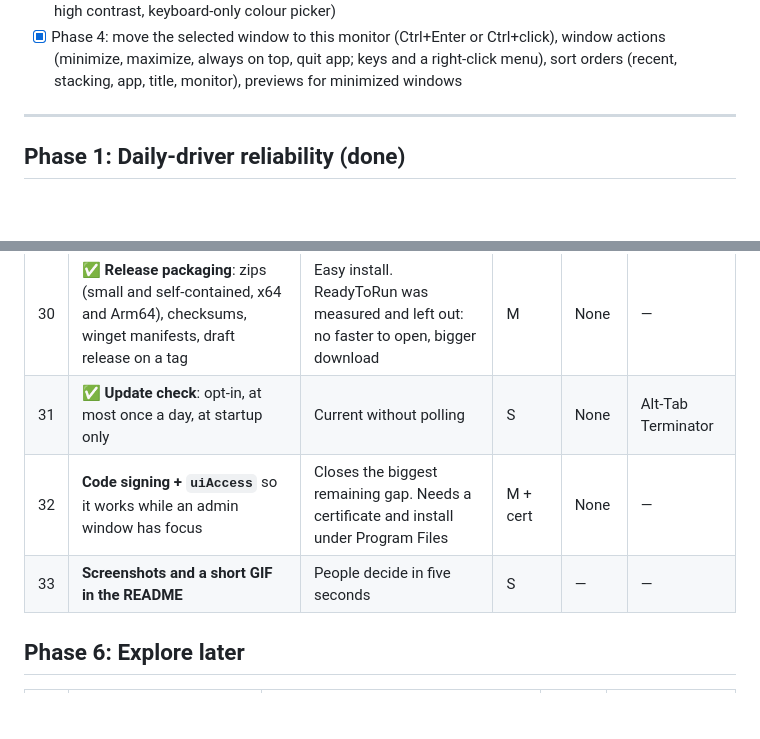
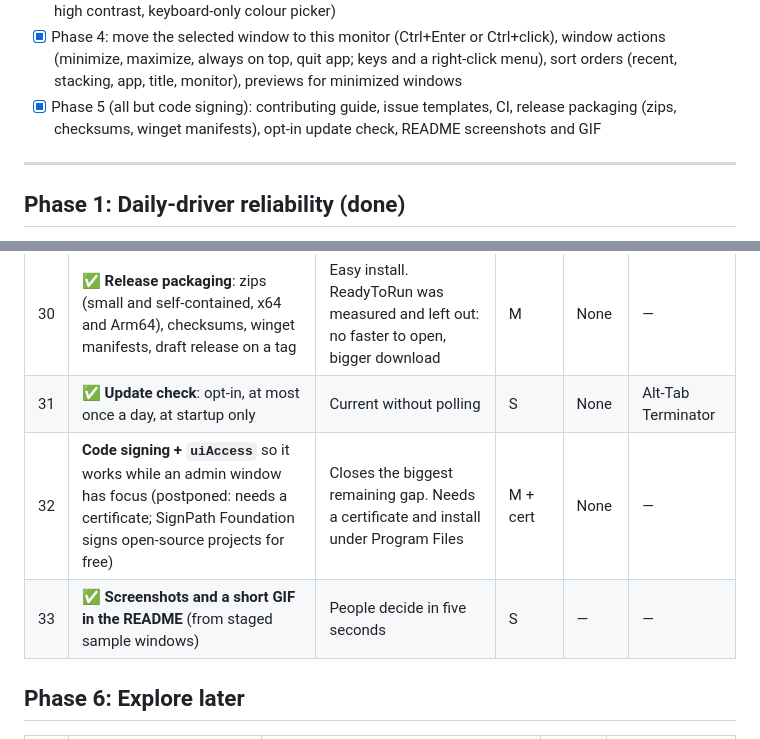
Before and after one commit to karanshah229/alttab-everywhere, a Markdown page: ROADMAP.md, 2 parts joined by grey strips. Rendered like a GitHub page; blank space fills up the shorter version.

```diff
--- a/ROADMAP.md
+++ b/ROADMAP.md
@@ -41,6 +41,7 @@ Inspiration comes from:
 - [x] Phase 2: type to search, several shortcuts with their own filters (including a current-app switcher), number keys, Home/End/Page Up/Page Down, hover to select
 - [x] Phase 3: settings window, own icon, light/dark and accent colours, layout styles (previews, large icons, compact list, icons only), Store app icons, state badges (minimized, admin, not responding, other desktop), Peek (outline the selected window), "Show desktop" tile, accessibility (screen-reader names, high contrast, keyboard-only colour picker)
 - [x] Phase 4: move the selected window to this monitor (Ctrl+Enter or Ctrl+click), window actions (minimize, maximize, always on top, quit app; keys and a right-click menu), sort orders (recent, stacking, app, title, monitor), previews for minimized windows
+- [x] Phase 5 (all but code signing): contributing guide, issue templates, CI, release packaging (zips, checksums, winget manifests), opt-in update check, README screenshots and GIF
 
 ---
 
@@ -101,8 +102,8 @@ These make it safe to leave running all day, every day. None adds idle work.
 | 29 | ✅ **CI on GitHub Actions**: build and unit tests on every push | Protects the work as it grows | S | — | — |
 | 30 | ✅ **Release packaging**: zips (small and self-contained, x64 and Arm64), checksums, winget manifests, draft release on a tag | Easy install. ReadyToRun was measured and left out: no faster to open, bigger download | M | None | — |
 | 31 | ✅ **Update check**: opt-in, at most once a day, at startup only | Current without polling | S | None | Alt-Tab Terminator |
-| 32 | **Code signing + `uiAccess`** so it works while an admin window has focus | Closes the biggest remaining gap. Needs a certificate and install under Program Files | M + cert | None | — |
-| 33 | **Screenshots and a short GIF in the README** | People decide in five seconds | S | — | — |
+| 32 | **Code signing + `uiAccess`** so it works while an admin window has focus (postponed: needs a certificate; SignPath Foundation signs open-source projects for free) | Closes the biggest remaining gap. Needs a certificate and install under Program Files | M + cert | None | — |
+| 33 | ✅ **Screenshots and a short GIF in the README** (from staged sample windows) | People decide in five seconds | S | — | — |
 
 ## Phase 6: Explore later
 
```
Also changed, not shown: CONTRIBUTING.md (+10 -0 lines), README.md (+6 -2 lines), docs/images/monitors.png (added), docs/images/switcher.png (added), docs/images/tour.gif (added), 12 other files.
